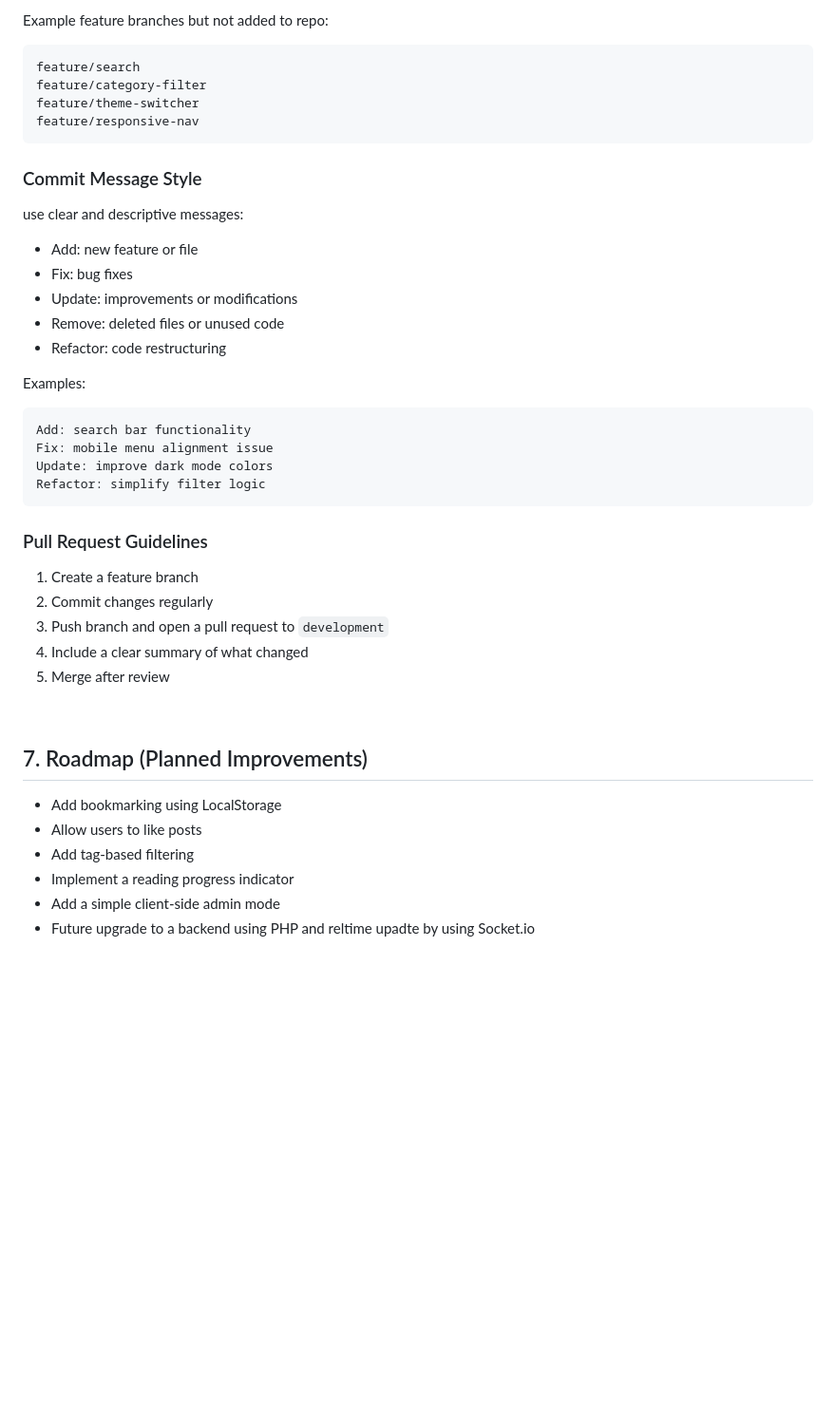
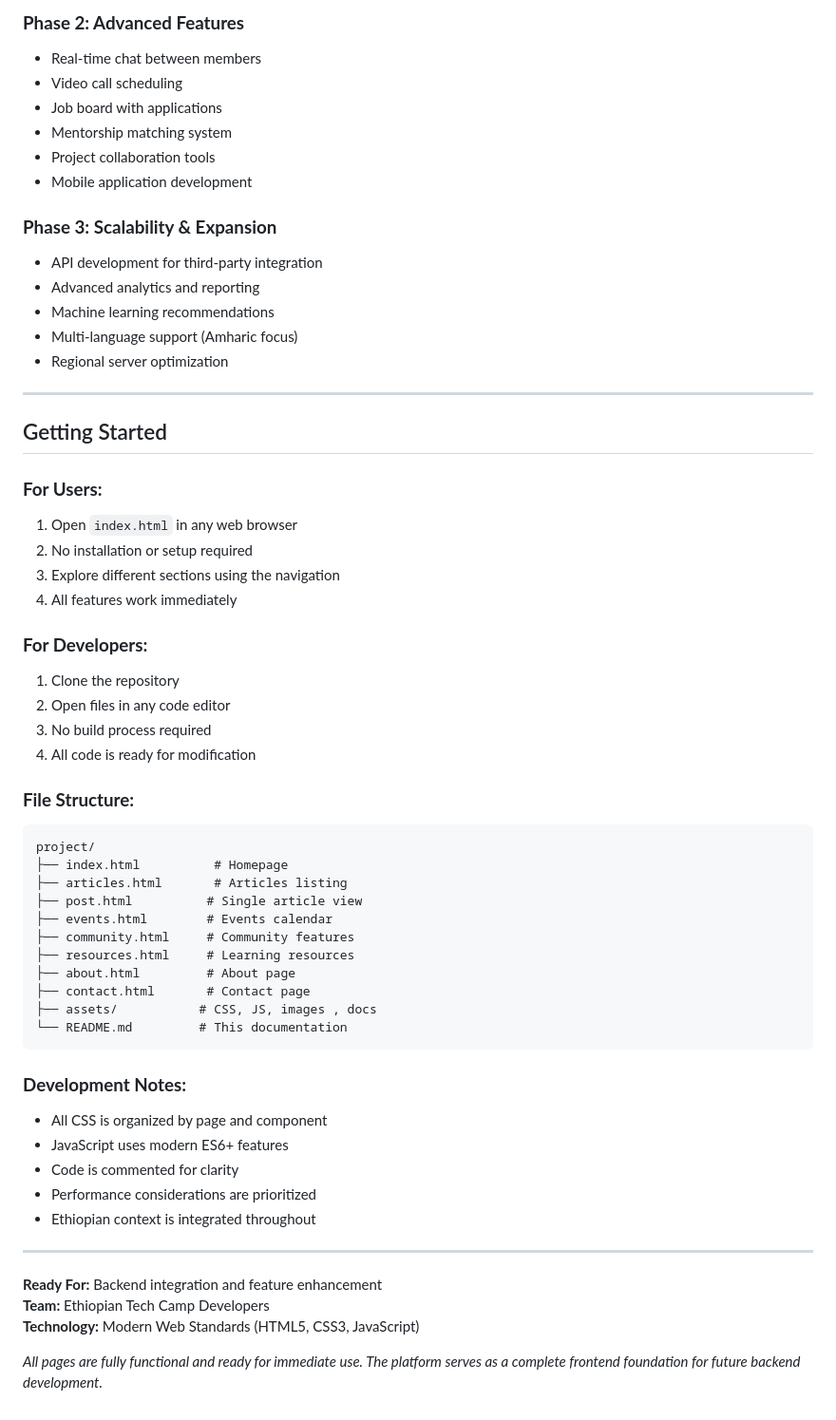
Before and after one commit to lelisa21/Blog-App, a Markdown page: README.md, the part around one of its changes. Shown at 95% size. Rendered like a GitHub page; blank space fills up the shorter version.

````diff
--- a/README.md
+++ b/README.md
@@ -157,44 +209,62 @@ feature/...    → new features
 ```
 
-Example feature branches but not added to repo:
+### **Phase 2: Advanced Features**
+- Real-time chat between members
+- Video call scheduling
+- Job board with applications
+- Mentorship matching system
+- Project collaboration tools
+- Mobile application development
+
+### **Phase 3: Scalability & Expansion**
+- API development for third-party integration
+- Advanced analytics and reporting
+- Machine learning recommendations
+- Multi-language support (Amharic focus)
+- Regional server optimization
+
+---
+
+<h2 id = "getting-started">Getting Started</h2>
+
+### **For Users:**
+1. Open `index.html` in any web browser
+2. No installation or setup required
+3. Explore different sections using the navigation
+4. All features work immediately
+
+### **For Developers:**
+1. Clone the repository
+2. Open files in any code editor
+3. No build process required
+4. All code is ready for modification
+
+### **File Structure:**
 ```
-feature/search
-feature/category-filter
-feature/theme-switcher
-feature/responsive-nav
+project/
+├── index.html          # Homepage
+├── articles.html       # Articles listing
+├── post.html          # Single article view
+├── events.html        # Events calendar
+├── community.html     # Community features
+├── resources.html     # Learning resources
+├── about.html         # About page
+├── contact.html       # Contact page
+├── assets/           # CSS, JS, images , docs
+└── README.md         # This documentation
 ```
 
-### Commit Message Style
- use clear and descriptive messages:
+### **Development Notes:**
+- All CSS is organized by page and component
+- JavaScript uses modern ES6+ features
+- Code is commented for clarity
+- Performance considerations are prioritized
+- Ethiopian context is integrated throughout
 
-- Add: new feature or file
-- Fix: bug fixes
-- Update: improvements or modifications
-- Remove: deleted files or unused code
-- Refactor: code restructuring
+---
 
-Examples:
-```
-Add: search bar functionality
-Fix: mobile menu alignment issue
-Update: improve dark mode colors
-Refactor: simplify filter logic
-```
+**Ready For:** Backend integration and feature enhancement
+**Team:** Ethiopian Tech Camp Developers
+**Technology:** Modern Web Standards (HTML5, CSS3, JavaScript)
 
-### Pull Request Guidelines
-
-1. Create a feature branch
-2. Commit changes regularly
-3. Push branch and open a pull request to `development`
-4. Include a clear summary of what changed
-5. Merge after review
-
-<br>
-
-## 7. Roadmap (Planned Improvements)
-- Add bookmarking using LocalStorage
-- Allow users to like posts
-- Add tag-based filtering
-- Implement a reading progress indicator
-- Add a simple client-side admin mode
-- Future upgrade to a backend using PHP  and reltime upadte  by using Socket.io
+*All pages are fully functional and ready for immediate use. The platform serves as a complete frontend foundation for future backend development.*
````
Also changed, not shown: other parts of README.md (+186 -134 lines).
